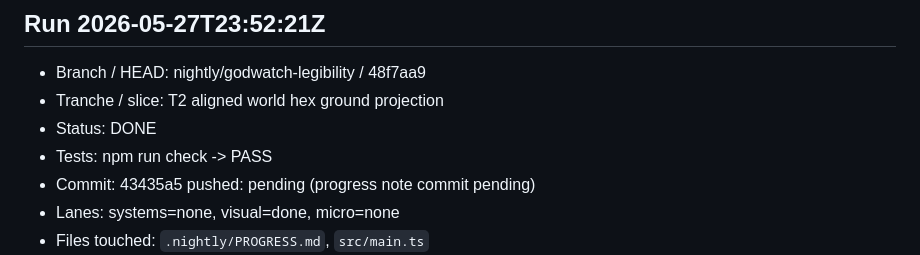
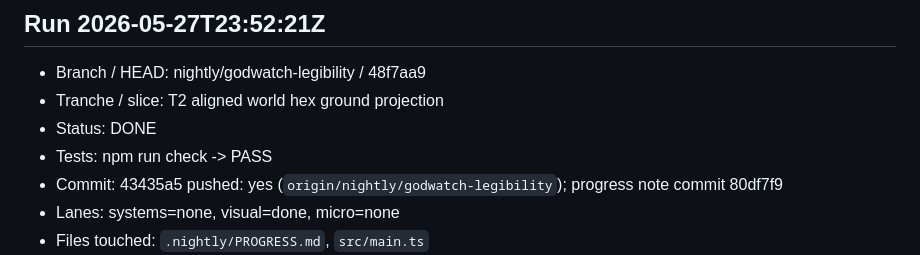
Before and after one commit to MoniVibe/Godwatch, a Markdown page: .nightly/PROGRESS.md, the part around the change. Rendered like a GitHub page.

Commit message:
godwatch(nightly): mark hex ground push complete

```diff
--- a/.nightly/PROGRESS.md
+++ b/.nightly/PROGRESS.md
@@ -20,7 +20,7 @@ Repo: `C:\dev\godwatch`
 - Tranche / slice: T2 aligned world hex ground projection
 - Status: DONE
 - Tests: npm run check -> PASS
-- Commit: 43435a5 pushed: pending (progress note commit pending)
+- Commit: 43435a5 pushed: yes (`origin/nightly/godwatch-legibility`); progress note commit 80df7f9
 - Lanes: systems=none, visual=done, micro=none
 - Files touched: `.nightly/PROGRESS.md`, `src/main.ts`
 - Next run: Continue planet readability by filling more of the globe with generated sectors, improving local square-subtile rendering, or extracting tile grammar into `src/render/*`.
```
